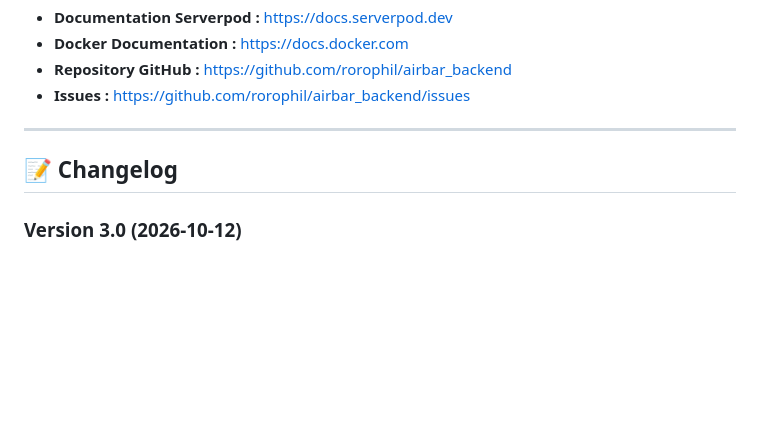
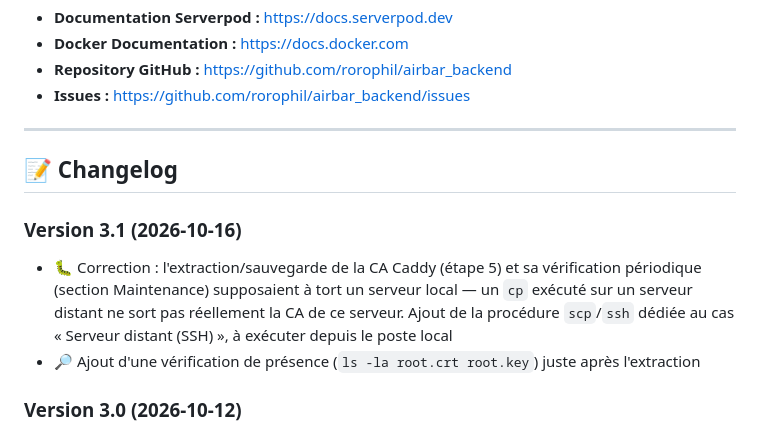
Before and after one commit to rorophil/airbar_backend, a Markdown page: informations/installation_serveur_production.md, the part around one of its changes. GitHub-like rendering; blank space fills up the shorter version.

```diff
--- a/informations/installation_serveur_production.md
+++ b/informations/installation_serveur_production.md
@@ -1026,6 +1052,11 @@ sudo ufw status
 
 ## 📝 Changelog
 
+### Version 3.1 (2026-10-16)
+
+- 🐛 Correction : l'extraction/sauvegarde de la CA Caddy (étape 5) et sa vérification périodique (section Maintenance) supposaient à tort un serveur local — un `cp` exécuté sur un serveur distant ne sort pas réellement la CA de ce serveur. Ajout de la procédure `scp`/`ssh` dédiée au cas « Serveur distant (SSH) », à exécuter depuis le poste local
+- 🔎 Ajout d'une vérification de présence (`ls -la root.crt root.key`) juste après l'extraction
+
 ### Version 3.0 (2026-10-12)
 
 - ✅ Ajout de Caddy comme reverse proxy TLS (`tls internal`, sans nom de domaine)
```
Also changed, not shown: other parts of informations/installation_serveur_production.md (+29 -3 lines).
